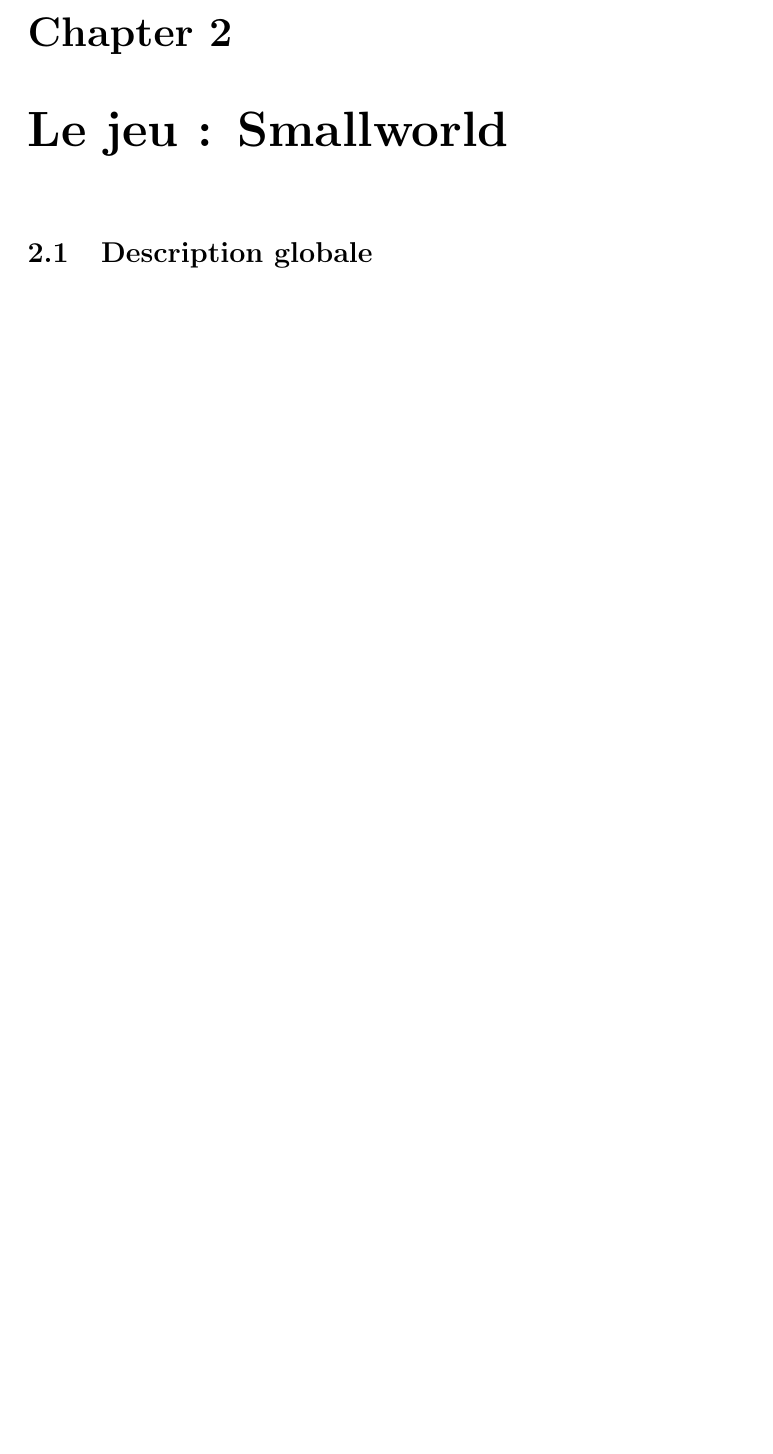
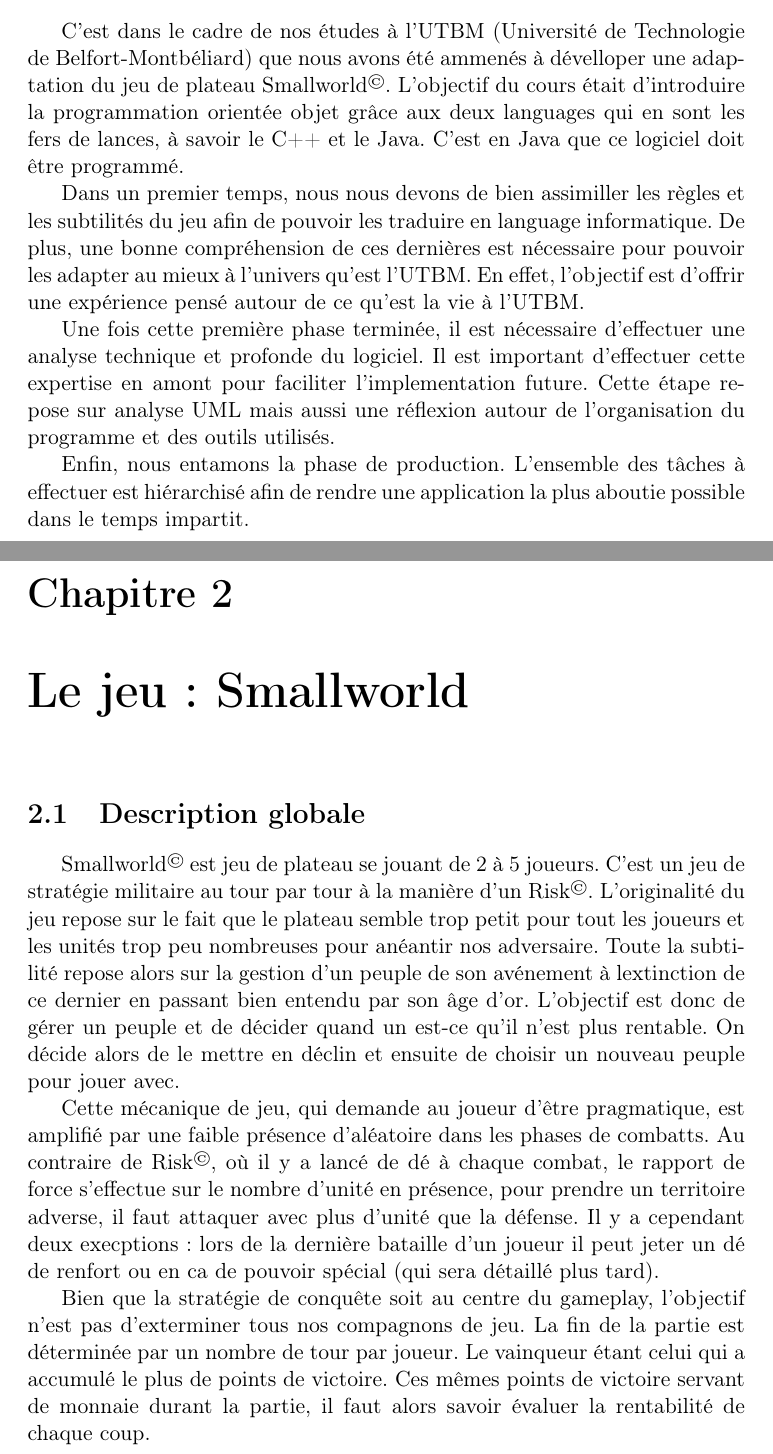
Before and after one commit to rthibaud/LO43_Smallworld_Fall2014, a LaTeX document (LO43_Smallworld_Fall2014/Rapport/rapport.tex): part of page 5 of 11 before the commit and two parts of pages 4 and 5 of 12 after it, the two joined at a grey line, cut at the place of the change, the shorter picture padded with empty space. Compiled offline with pdfLaTeX.

Commit message:
writing of introduction and begin of the rules of Smallworld

```diff
--- a/LO43_Smallworld_Fall2014/Rapport/rapport.tex
+++ b/LO43_Smallworld_Fall2014/Rapport/rapport.tex
@@ -14,10 +18,22 @@
 
 \chapter{Introduction}
 
+C'est dans le cadre de nos études à l'UTBM (Université de Technologie de Belfort-Montbéliard) que nous avons été ammenés à dévelloper une adaptation du jeu de plateau Smallworld\up{\copyright}. L'objectif du cours était d'introduire la programmation orientée objet grâce aux deux languages qui en sont les fers de lances, à savoir le C++ et le Java. C'est en Java que ce logiciel doit être programmé.
+
+Dans un premier temps, nous nous devons de bien assimiller les règles et les subtilités du jeu afin de pouvoir les traduire en language informatique. De plus, une bonne compréhension de ces dernières est nécessaire pour pouvoir les adapter au mieux à l'univers qu'est l'UTBM. En effet, l'objectif est d'offrir une expérience pensé autour de ce qu'est la vie à l'UTBM.
+
+Une fois cette première phase terminée, il est nécessaire d'effectuer une analyse technique et profonde du logiciel. Il est important d'effectuer cette expertise en amont pour faciliter l'implementation future. Cette étape repose sur analyse UML mais aussi une réflexion autour de l'organisation du programme et des outils utilisés.
+
+Enfin, nous entamons la phase de production. L'ensemble des tâches à effectuer est hiérarchisé afin de rendre une application la plus aboutie possible dans le temps impartit.
+
 \chapter{Le jeu : Smallworld}
 
 	\section{Description globale}
+		Smallworld\up{\copyright} est jeu de plateau se jouant de 2 à 5 joueurs. C'est un jeu de stratégie militaire au tour par tour à la manière d'un Risk\up{\copyright}. L'originalité du jeu repose sur le fait que le plateau semble trop petit pour tout les joueurs et les unités trop peu nombreuses pour anéantir nos adversaire. Toute la subtilité repose alors sur la gestion d'un peuple de son avénement à lextinction de ce dernier en passant bien entendu par son âge d'or. L'objectif est donc de gérer un peuple et de décider quand un est-ce qu'il n'est plus rentable. On décide alors de le mettre en déclin et ensuite de choisir un nouveau peuple pour jouer avec.
 
+		Cette mécanique de jeu, qui demande au joueur d'être pragmatique, est amplifié par une faible présence d'aléatoire dans les phases de combatts. Au contraire de Risk\up{\copyright}, où il y a lancé de dé à chaque combat, le rapport de force s'effectue sur le nombre d'unité en présence, pour prendre un territoire adverse, il faut attaquer avec plus d'unité que la défense. Il y a cependant deux execptions : lors de la dernière bataille d'un joueur il peut jeter un dé de renfort ou en ca de pouvoir spécial (qui sera détaillé plus tard).
+
+		Bien que la stratégie de conquête soit au centre du gameplay, l'objectif n'est pas d'exterminer tous nos compagnons de jeu. La fin de la partie est déterminée par un nombre de tour par joueur. Le vainqueur étant celui qui a accumulé le plus de points de victoire. Ces mêmes points de victoire servant de monnaie durant la partie, il faut alors savoir évaluer la rentabilité de chaque coup.
 	\section{Règles du jeu}
 
 \chapter{Adaptation des règles}
```
Also changed, not shown: LO43_Smallworld_Fall2014/Rapport/rapport.pdf (added), LO43_Smallworld_Fall2014/Rapport/rapport.tex (8 more changed lines), 4 other files. Lines whose indentation alone changed are shown as unchanged.
